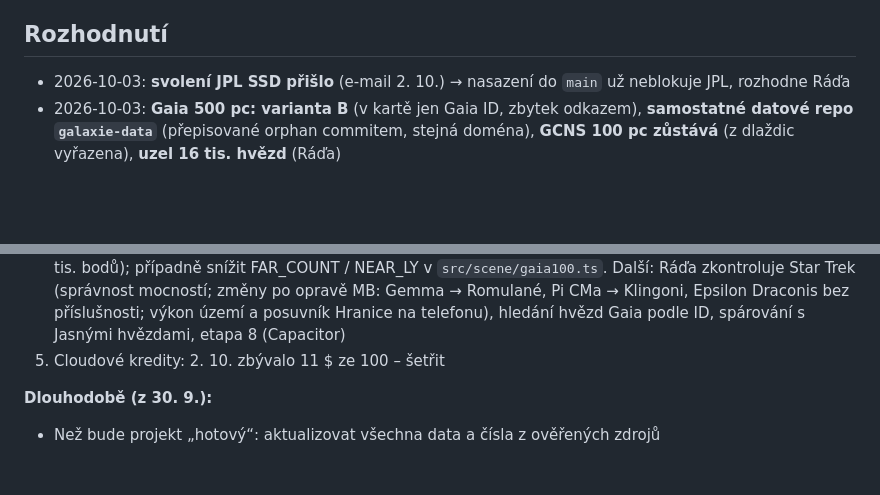
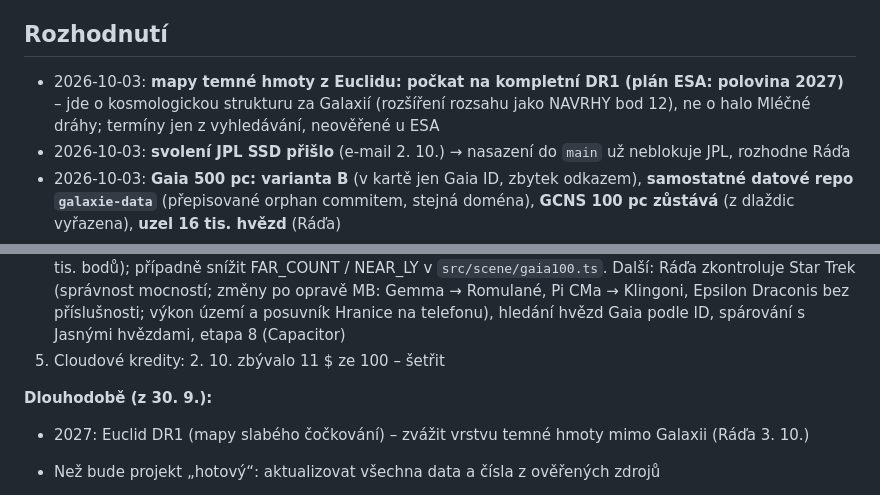
Before and after one commit to azuregroove/galaxie, a Markdown page: STAV.md, 2 parts joined by grey strips. GitHub-like rendering; blank space fills up the shorter version.

Commit message:
STAV: Euclid DR1 – počkat na rok 2027
Co-Authored-By: Claude Opus 5.5 <noreply@anthropic.com>
Claude-Session: https://claude.ai/code/session_013QDp86BSjKCErc1yPqxPnt

```diff
--- a/STAV.md
+++ b/STAV.md
@@ -117,6 +117,8 @@ Aktualizovat na konci každého sezení.
     CHECKLIST a licence v manifestu upravené
 
 ## Rozhodnutí
+- 2026-10-03: **mapy temné hmoty z Euclidu: počkat na kompletní DR1 (plán ESA: polovina 2027)** – jde o kosmologickou
+  strukturu za Galaxií (rozšíření rozsahu jako NAVRHY bod 12), ne o halo Mléčné dráhy; termíny jen z vyhledávání, neověřené u ESA
 - 2026-10-03: **svolení JPL SSD přišlo** (e-mail 2. 10.) → nasazení do `main` už neblokuje JPL, rozhodne Ráďa
 - 2026-10-03: **Gaia 500 pc: varianta B** (v kartě jen Gaia ID, zbytek odkazem), **samostatné datové repo `galaxie-data`**
   (přepisované orphan commitem, stejná doména), **GCNS 100 pc zůstává** (z dlaždic vyřazena), **uzel 16 tis. hvězd** (Ráďa)
@@ -559,6 +561,7 @@ Ráďa smí: commity a push do pracovní větve (2. 10.); do `main` (= veřejné
 5. Cloudové kredity: 2. 10. zbývalo 11 $ ze 100 – šetřit
 
 **Dlouhodobě (z 30. 9.):**
+- 2027: Euclid DR1 (mapy slabého čočkování) – zvážit vrstvu temné hmoty mimo Galaxii (Ráďa 3. 10.)
 - Než bude projekt „hotový“: aktualizovat všechna data a čísla z ověřených zdrojů
 - Přepínač „Star Trek“: 3D bubliny teritorií (Federace, Klingoni, Romulané, Cardassiané…) z dostupných zdrojů.
   Pozor: fikce – jasně označit jako fanouškovskou vrstvu, u každé polohy zdroj a míru nejistoty; nepřebírat
```
